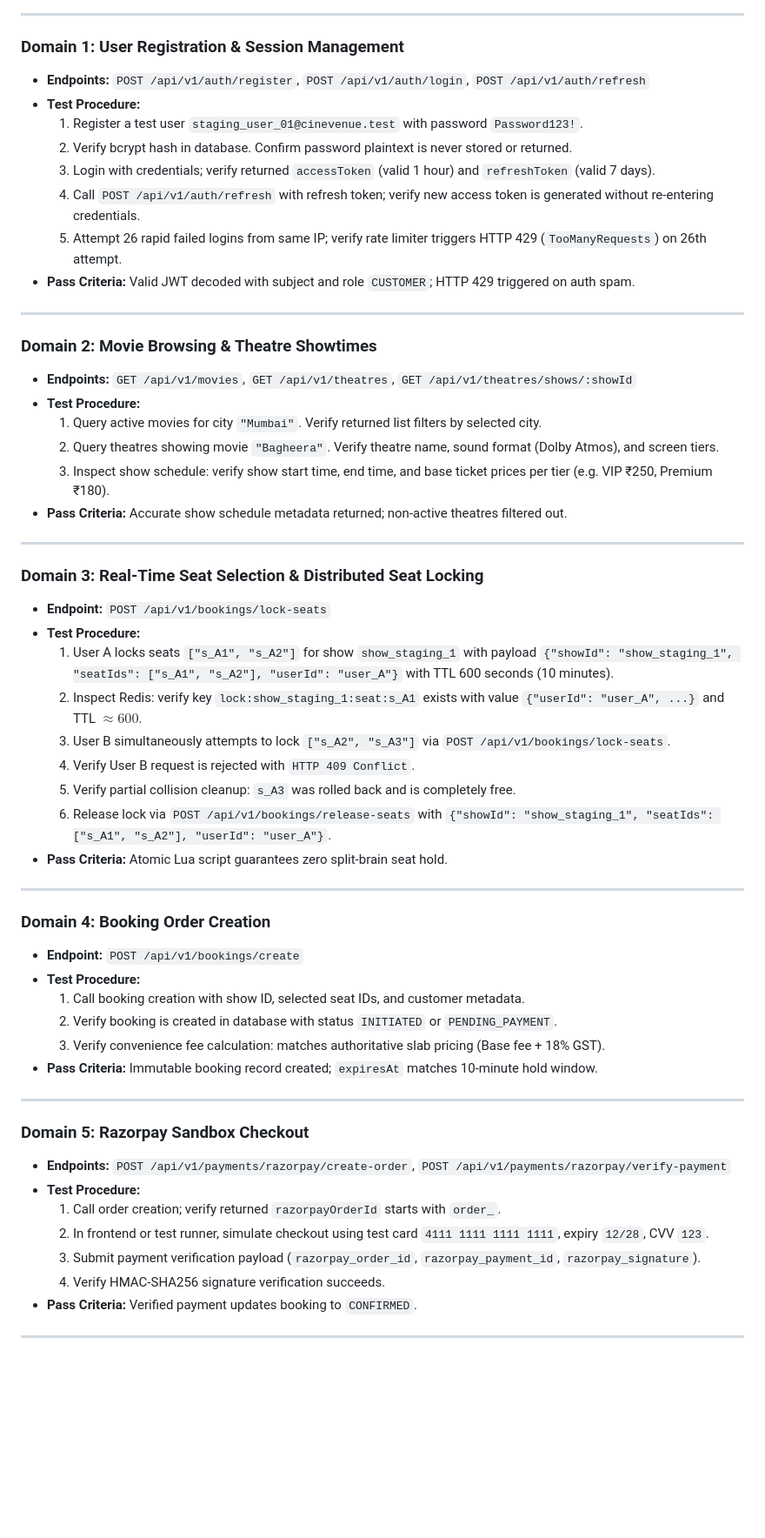
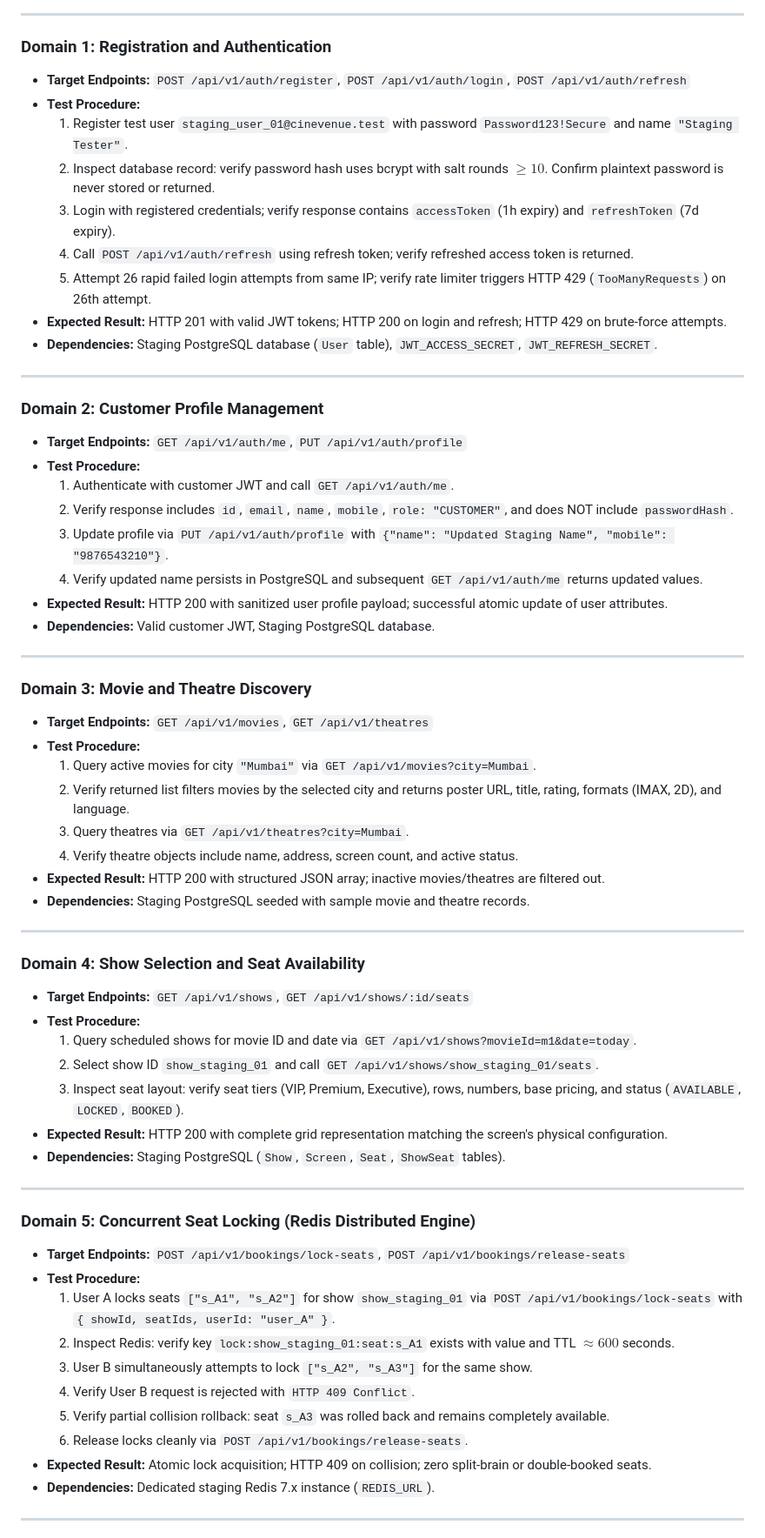
Before and after one commit to 1amar-ux/cinevenueofficial, a Markdown page: docs/staging/CINEVENUE_STAGING_E2E_TEST_PLAN.md, the part around one of its changes. Shown at 87% size. Drawn GitHub-style; blank space fills up the shorter version.

```diff
--- a/docs/staging/CINEVENUE_STAGING_E2E_TEST_PLAN.md
+++ b/docs/staging/CINEVENUE_STAGING_E2E_TEST_PLAN.md
@@ -24,59 +43,65 @@ flowchart LR
 
 ---
 
-### Domain 1: User Registration & Session Management
-* **Endpoints:** `POST /api/v1/auth/register`, `POST /api/v1/auth/login`, `POST /api/v1/auth/refresh`
+### Domain 1: Registration and Authentication
+* **Target Endpoints:** `POST /api/v1/auth/register`, `POST /api/v1/auth/login`, `POST /api/v1/auth/refresh`
 * **Test Procedure:**
-  1. Register a test user `staging_user_01@cinevenue.test` with password `Password123!`.
-  2. Verify bcrypt hash in database. Confirm password plaintext is never stored or returned.
-  3. Login with credentials; verify returned `accessToken` (valid 1 hour) and `refreshToken` (valid 7 days).
-  4. Call `POST /api/v1/auth/refresh` with refresh token; verify new access token is generated without re-entering credentials.
-  5. Attempt 26 rapid failed logins from same IP; verify rate limiter triggers HTTP 429 (`TooManyRequests`) on 26th attempt.
-* **Pass Criteria:** Valid JWT decoded with subject and role `CUSTOMER`; HTTP 429 triggered on auth spam.
+  1. Register test user `staging_user_01@cinevenue.test` with password `Password123!Secure` and name `"Staging Tester"`.
+  2. Inspect database record: verify password hash uses bcrypt with salt rounds $\ge 10$. Confirm plaintext password is never stored or returned.
+  3. Login with registered credentials; verify response contains `accessToken` (1h expiry) and `refreshToken` (7d expiry).
+  4. Call `POST /api/v1/auth/refresh` using refresh token; verify refreshed access token is returned.
+  5. Attempt 26 rapid failed login attempts from same IP; verify rate limiter triggers HTTP 429 (`TooManyRequests`) on 26th attempt.
+* **Expected Result:** HTTP 201 with valid JWT tokens; HTTP 200 on login and refresh; HTTP 429 on brute-force attempts.
+* **Dependencies:** Staging PostgreSQL database (`User` table), `JWT_ACCESS_SECRET`, `JWT_REFRESH_SECRET`.
 
 ---
 
-### Domain 2: Movie Browsing & Theatre Showtimes
-* **Endpoints:** `GET /api/v1/movies`, `GET /api/v1/theatres`, `GET /api/v1/theatres/shows/:showId`
+### Domain 2: Customer Profile Management
+* **Target Endpoints:** `GET /api/v1/auth/me`, `PUT /api/v1/auth/profile`
 * **Test Procedure:**
-  1. Query active movies for city `"Mumbai"`. Verify returned list filters by selected city.
-  2. Query theatres showing movie `"Bagheera"`. Verify theatre name, sound format (Dolby Atmos), and screen tiers.
-  3. Inspect show schedule: verify show start time, end time, and base ticket prices per tier (e.g. VIP ₹250, Premium ₹180).
-* **Pass Criteria:** Accurate show schedule metadata returned; non-active theatres filtered out.
+  1. Authenticate with customer JWT and call `GET /api/v1/auth/me`.
+  2. Verify response includes `id`, `email`, `name`, `mobile`, `role: "CUSTOMER"`, and does NOT include `passwordHash`.
+  3. Update profile via `PUT /api/v1/auth/profile` with `{"name": "Updated Staging Name", "mobile": "9876543210"}`.
+  4. Verify updated name persists in PostgreSQL and subsequent `GET /api/v1/auth/me` returns updated values.
+* **Expected Result:** HTTP 200 with sanitized user profile payload; successful atomic update of user attributes.
+* **Dependencies:** Valid customer JWT, Staging PostgreSQL database.
 
 ---
 
-### Domain 3: Real-Time Seat Selection & Distributed Seat Locking
-* **Endpoint:** `POST /api/v1/bookings/lock-seats`
+### Domain 3: Movie and Theatre Discovery
+* **Target Endpoints:** `GET /api/v1/movies`, `GET /api/v1/theatres`
 * **Test Procedure:**
-  1. User A locks seats `["s_A1", "s_A2"]` for show `show_staging_1` with payload `{"showId": "show_staging_1", "seatIds": ["s_A1", "s_A2"], "userId": "user_A"}` with TTL 600 seconds (10 minutes).
-  2. Inspect Redis: verify key `lock:show_staging_1:seat:s_A1` exists with value `{"userId": "user_A", ...}` and TTL $\approx 600$.
-  3. User B simultaneously attempts to lock `["s_A2", "s_A3"]` via `POST /api/v1/bookings/lock-seats`.
-  4. Verify User B request is rejected with `HTTP 409 Conflict`.
-  5. Verify partial collision cleanup: `s_A3` was rolled back and is completely free.
-  6. Release lock via `POST /api/v1/bookings/release-seats` with `{"showId": "show_staging_1", "seatIds": ["s_A1", "s_A2"], "userId": "user_A"}`.
-* **Pass Criteria:** Atomic Lua script guarantees zero split-brain seat hold.
+  1. Query active movies for city `"Mumbai"` via `GET /api/v1/movies?city=Mumbai`.
+  2. Verify returned list filters movies by the selected city and returns poster URL, title, rating, formats (IMAX, 2D), and language.
+  3. Query theatres via `GET /api/v1/theatres?city=Mumbai`.
+  4. Verify theatre objects include name, address, screen count, and active status.
+* **Expected Result:** HTTP 200 with structured JSON array; inactive movies/theatres are filtered out.
+* **Dependencies:** Staging PostgreSQL seeded with sample movie and theatre records.
 
 ---
 
-### Domain 4: Booking Order Creation
-* **Endpoint:** `POST /api/v1/bookings/create`
+### Domain 4: Show Selection and Seat Availability
+* **Target Endpoints:** `GET /api/v1/shows`, `GET /api/v1/shows/:id/seats`
 * **Test Procedure:**
-  1. Call booking creation with show ID, selected seat IDs, and customer metadata.
-  2. Verify booking is created in database with status `INITIATED` or `PENDING_PAYMENT`.
-  3. Verify convenience fee calculation: matches authoritative slab pricing (Base fee + 18% GST).
-* **Pass Criteria:** Immutable booking record created; `expiresAt` matches 10-minute hold window.
+  1. Query scheduled shows for movie ID and date via `GET /api/v1/shows?movieId=m1&date=today`.
+  2. Select show ID `show_staging_01` and call `GET /api/v1/shows/show_staging_01/seats`.
+  3. Inspect seat layout: verify seat tiers (VIP, Premium, Executive), rows, numbers, base pricing, and status (`AVAILABLE`, `LOCKED`, `BOOKED`).
+* **Expected Result:** HTTP 200 with complete grid representation matching the screen's physical configuration.
+* **Dependencies:** Staging PostgreSQL (`Show`, `Screen`, `Seat`, `ShowSeat` tables).
 
 ---
 
-### Domain 5: Razorpay Sandbox Checkout
-* **Endpoints:** `POST /api/v1/payments/razorpay/create-order`, `POST /api/v1/payments/razorpay/verify-payment`
+### Domain 5: Concurrent Seat Locking (Redis Distributed Engine)
+* **Target Endpoints:** `POST /api/v1/bookings/lock-seats`, `POST /api/v1/bookings/release-seats`
 * **Test Procedure:**
-  1. Call order creation; verify returned `razorpayOrderId` starts with `order_`.
-  2. In frontend or test runner, simulate checkout using test card `4111 1111 1111 1111`, expiry `12/28`, CVV `123`.
-  3. Submit payment verification payload (`razorpay_order_id`, `razorpay_payment_id`, `razorpay_signature`).
-  4. Verify HMAC-SHA256 signature verification succeeds.
-* **Pass Criteria:** Verified payment updates booking to `CONFIRMED`.
+  1. User A locks seats `["s_A1", "s_A2"]` for show `show_staging_01` via `POST /api/v1/bookings/lock-seats` with `{ showId, seatIds, userId: "user_A" }`.
+  2. Inspect Redis: verify key `lock:show_staging_01:seat:s_A1` exists with value and TTL $\approx 600$ seconds.
+  3. User B simultaneously attempts to lock `["s_A2", "s_A3"]` for the same show.
+  4. Verify User B request is rejected with `HTTP 409 Conflict`.
+  5. Verify partial collision rollback: seat `s_A3` was rolled back and remains completely available.
+  6. Release locks cleanly via `POST /api/v1/bookings/release-seats`.
+* **Expected Result:** Atomic lock acquisition; HTTP 409 on collision; zero split-brain or double-booked seats.
+* **Dependencies:** Dedicated staging Redis 7.x instance (`REDIS_URL`).
 
 ---
 
```
Also changed, not shown: other parts of docs/staging/CINEVENUE_STAGING_E2E_TEST_PLAN.md (+144 -154 lines).
